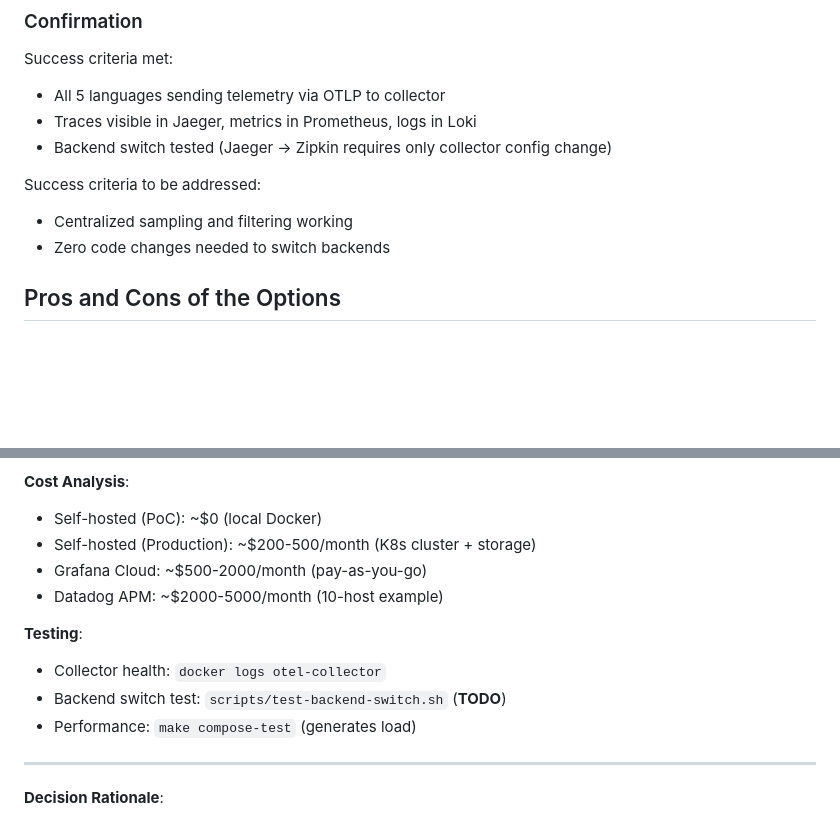
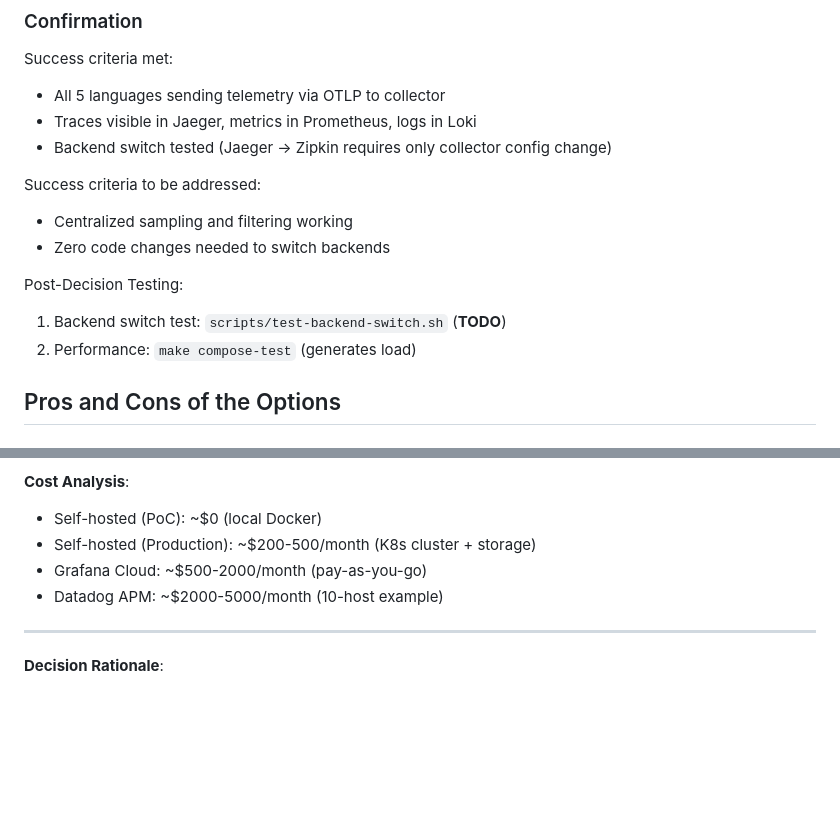
Before and after one commit to MGTheTrain/otel-poc, a Markdown page: docs/ADR-001-CENTRALIZED-OBSERVABILITY.md, 2 parts joined by grey strips. GitHub-like rendering; blank space fills up the shorter version.

Commit message:
docs(adr): move testing section to post-decision

```diff
--- a/docs/ADR-001-CENTRALIZED-OBSERVABILITY.md
+++ b/docs/ADR-001-CENTRALIZED-OBSERVABILITY.md
@@ -52,6 +52,10 @@ Success criteria met:
 Success criteria to be addressed:
 - Centralized sampling and filtering working
 - Zero code changes needed to switch backends
+
+Post-Decision Testing:
+1. Backend switch test: `scripts/test-backend-switch.sh` (**TODO**)
+2. Performance: `make compose-test` (generates load)
 
 ## Pros and Cons of the Options
 
@@ -252,11 +256,6 @@ All via collector config updates only
 - Grafana Cloud: ~$500-2000/month (pay-as-you-go)
 - Datadog APM: ~$2000-5000/month (10-host example)
 
-**Testing**:
-- Collector health: `docker logs otel-collector`
-- Backend switch test: `scripts/test-backend-switch.sh` (**TODO**)
-- Performance: `make compose-test` (generates load)
-
 ---
 
 **Decision Rationale**:
```
